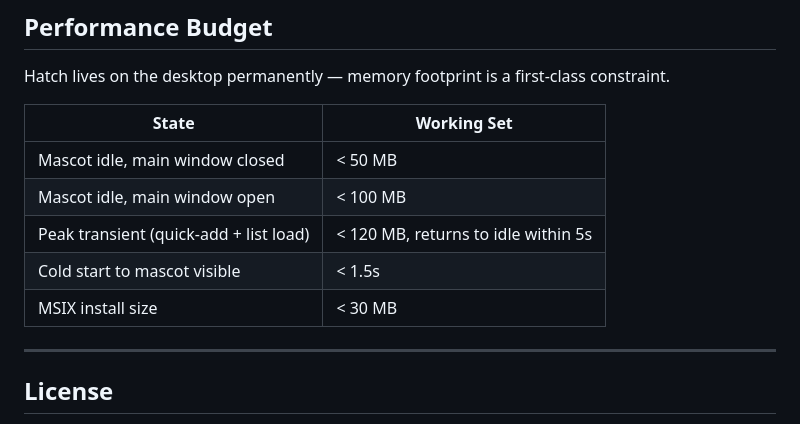
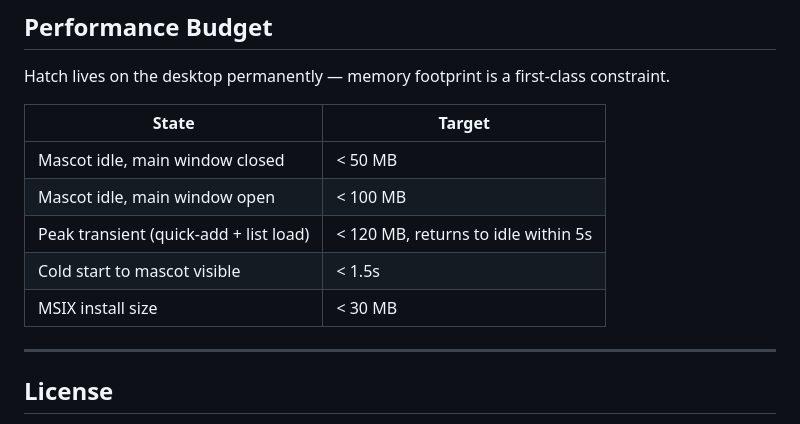
Before and after one commit to fbtwitter/hatch, a Markdown page: README.md, the part around one of its changes. Drawn GitHub-style.

```diff
--- a/README.md
+++ b/README.md
@@ -134,13 +151,13 @@ scripts/         create-assets.ps1, setup-cert.ps1
 
 Hatch lives on the desktop permanently — memory footprint is a first-class constraint.
 
-| State | Working Set |
-|---|---|
-| Mascot idle, main window closed | < 50 MB |
-| Mascot idle, main window open | < 100 MB |
-| Peak transient (quick-add + list load) | < 120 MB, returns to idle within 5s |
-| Cold start to mascot visible | < 1.5s |
-| MSIX install size | < 30 MB |
+| State                                       | Target                              |
+|---------------------------------------------|-------------------------------------|
+| Mascot idle, main window closed             | < 50 MB                             |
+| Mascot idle, main window open               | < 100 MB                            |
+| Peak transient (quick-add + list load)      | < 120 MB, returns to idle within 5s |
+| Cold start to mascot visible                | < 1.5s                              |
+| MSIX install size                           | < 30 MB                             |
 
 ---
 
```
Also changed, not shown: other parts of README.md (+83 -66 lines).
